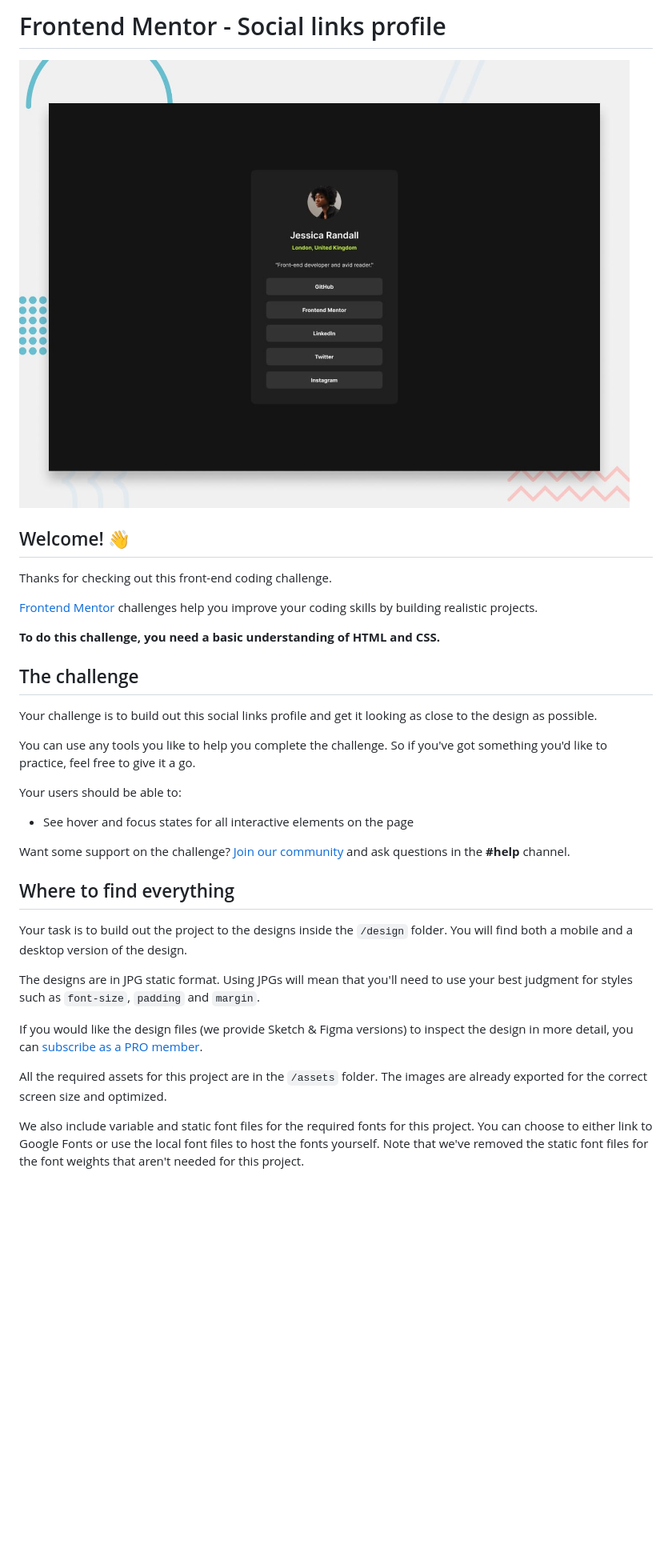
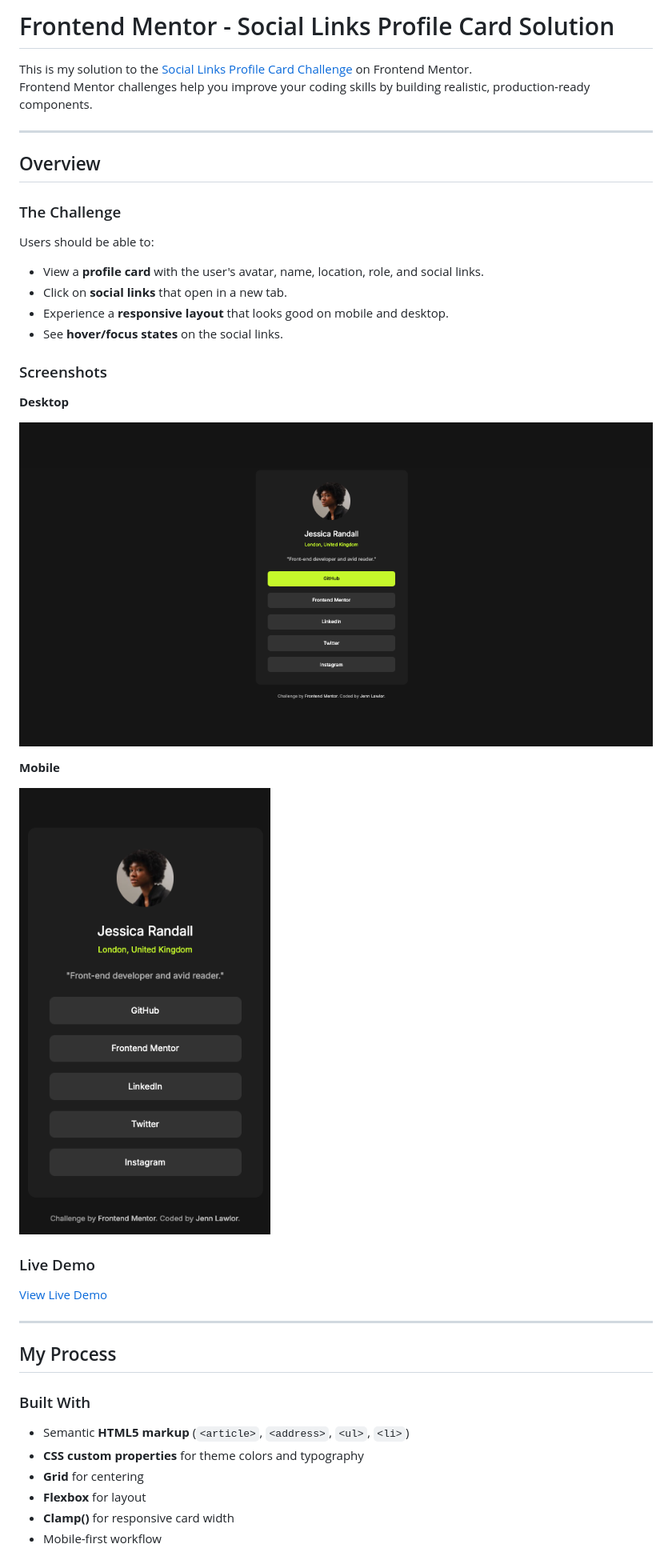
Before and after one commit to jenn-lawlor/social-links-profile, a Markdown page: README.md, the part around the change printed below. Shown: that part at 80% size. GitHub-like rendering; pictures changed too: design/desktop-version.png (added), design/mobile-version.png (added), preview.jpg (deleted); blank space fills up the shorter version.

Commit message:
final design

```diff
--- a/README.md
+++ b/README.md
@@ -1,36 +1,45 @@
-# Frontend Mentor - Social links profile
+# Frontend Mentor - Social Links Profile Card Solution
 
-![Design preview for the Social links profile coding challenge](./preview.jpg)
+This is my solution to the [Social Links Profile Card Challenge](https://www.frontendmentor.io/challenges/social-links-profile-card-component-8YEmA6ZsQ) on Frontend Mentor.
+Frontend Mentor challenges help you improve your coding skills by building realistic, production-ready components.
 
-## Welcome! 👋
+---
 
-Thanks for checking out this front-end coding challenge.
+## Overview
 
-[Frontend Mentor](https://www.frontendmentor.io) challenges help you improve your coding skills by building realistic projects.
+### The Challenge
 
-**To do this challenge, you need a basic understanding of HTML and CSS.**
+Users should be able to:
 
-## The challenge
+- View a **profile card** with the user's avatar, name, location, role, and social links.
+- Click on **social links** that open in a new tab.
+- Experience a **responsive layout** that looks good on mobile and desktop.
+- See **hover/focus states** on the social links.
 
-Your challenge is to build out this social links profile and get it looking as close to the design as possible.
+### Screenshots
 
-You can use any tools you like to help you complete the challenge. So if you've got something you'd like to practice, feel free to give it a go.
+**Desktop**
 
-Your users should be able to:
+![Desktop Screenshot](design/desktop-version.png)
 
-- See hover and focus states for all interactive elements on the page
+**Mobile**
 
-Want some support on the challenge? [Join our community](https://www.frontendmentor.io/community) and ask questions in the **#help** channel.
+![Mobile Screenshot](design/mobile-version.png)
 
-## Where to find everything
+### Live Demo
 
-Your task is to build out the project to the designs inside the `/design` folder. You will find both a mobile and a desktop version of the design.
+[View Live Demo](https://jenn-lawlor.github.io/social-links-profile)
 
-The designs are in JPG static format. Using JPGs will mean that you'll need to use your best judgment for styles such as `font-size`, `padding` and `margin`.
+---
 
-If you would like the design files (we provide Sketch & Figma versions) to inspect the design in more detail, you can [subscribe as a PRO member](https://www.frontendmentor.io/pro).
+## My Process
 
-All the required assets for this project are in the `/assets` folder. The images are already exported for the correct screen size and optimized.
+### Built With
 
-We also include variable and static font files for the required fonts for this project. You can choose to either link to Google Fonts or use the local font files to host the fonts yourself. Note that we've removed the static font files for the font weights that aren't needed for this project.
+- Semantic **HTML5 markup** (`<article>`, `<address>`, `<ul>`, `<li>`)
+- **CSS custom properties** for theme colors and typography
+- **Grid** for centering
+- **Flexbox** for layout
+- **Clamp()** for responsive card width
+- Mobile-first workflow
 
```
Also changed, not shown: other parts of README.md (+6 -54 lines), README-template.md (deleted, +0 -110 lines), style-guide.md (deleted, +0 -33 lines), design/destkop-design.jpg (deleted), design/mobile-design.jpg (deleted), 2 other files.
